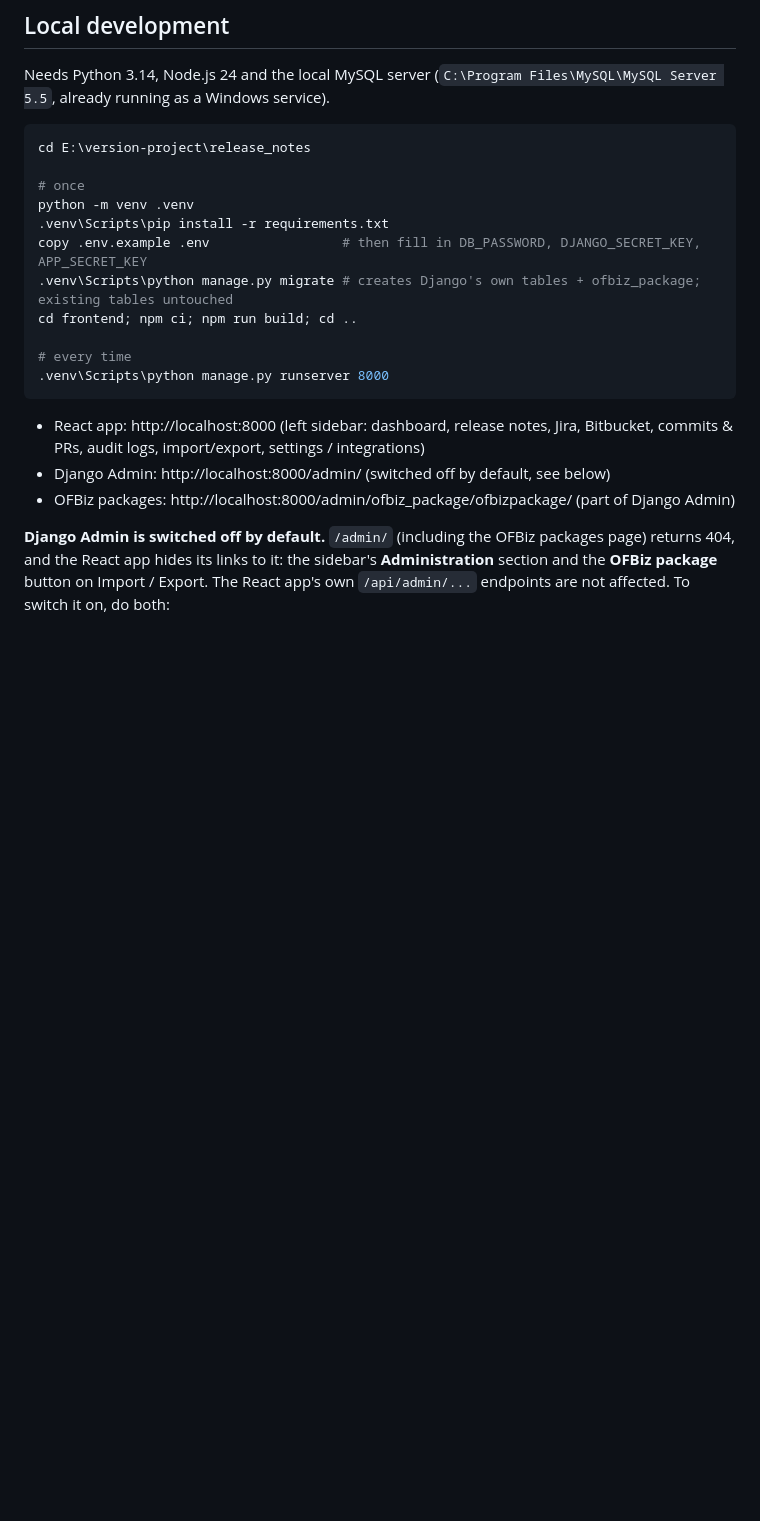
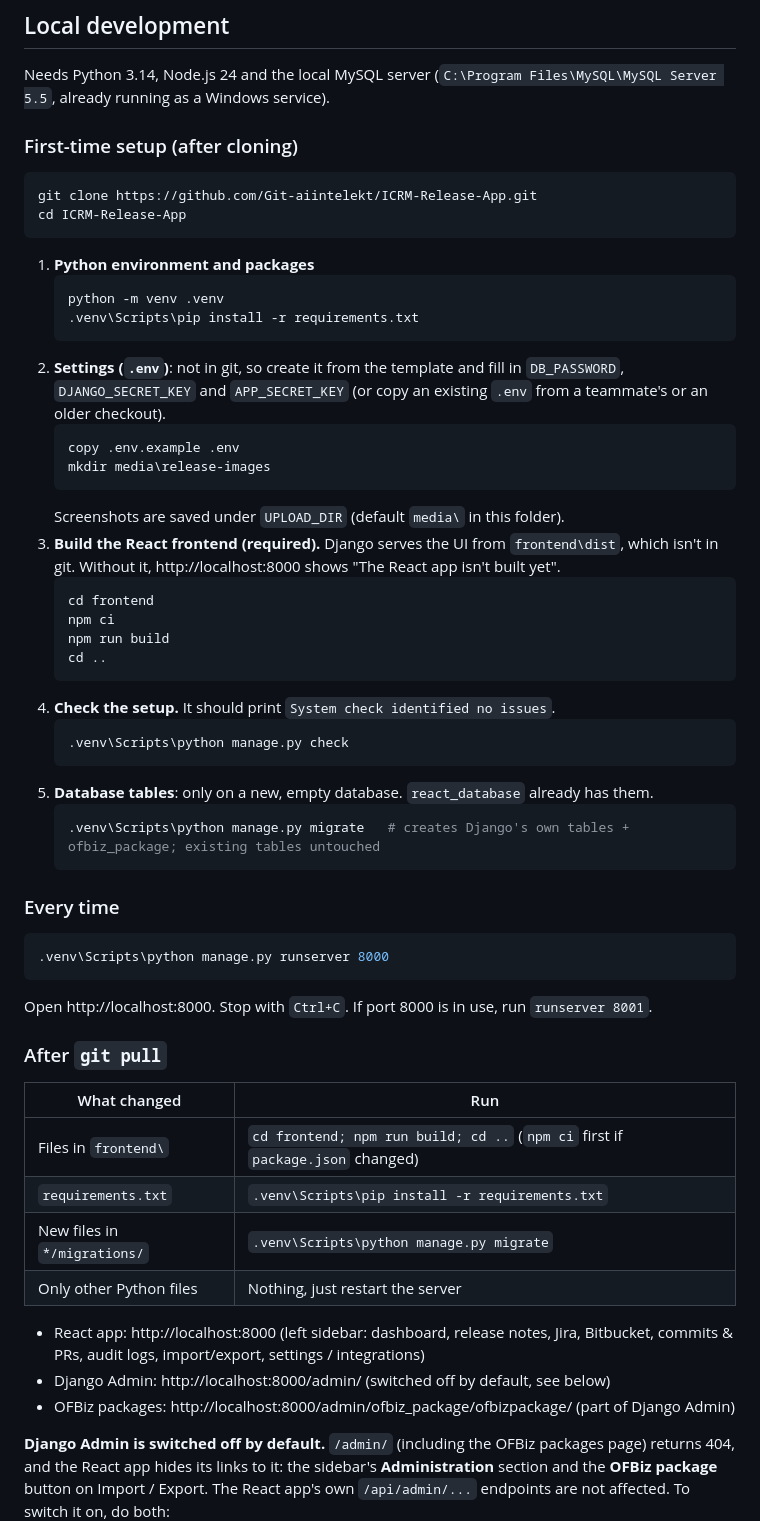
Before and after one commit to Git-aiintelekt/ICRM-Release-App, a Markdown page: README.md, the part around the change. Drawn GitHub-style; blank space fills up the shorter version.

Commit message:
README: step-by-step setup after cloning
Co-Authored-By: Claude Opus 5.5 <noreply@anthropic.com>

````diff
--- a/README.md
+++ b/README.md
@@ -28,19 +28,58 @@ It replaced `python-backend` (FastAPI, now retired). It uses the **same database
 
 Needs Python 3.14, Node.js 24 and the local MySQL server (`C:\Program Files\MySQL\MySQL Server 5.5`, already running as a Windows service).
 
+### First-time setup (after cloning)
+
 ```powershell
-cd E:\version-project\release_notes
+git clone https://github.com/Git-aiintelekt/ICRM-Release-App.git
+cd ICRM-Release-App
+```
 
-# once
-python -m venv .venv
-.venv\Scripts\pip install -r requirements.txt
-copy .env.example .env                 # then fill in DB_PASSWORD, DJANGO_SECRET_KEY, APP_SECRET_KEY
-.venv\Scripts\python manage.py migrate # creates Django's own tables + ofbiz_package; existing tables untouched
-cd frontend; npm ci; npm run build; cd ..
+1. **Python environment and packages**
+   ```powershell
+   python -m venv .venv
+   .venv\Scripts\pip install -r requirements.txt
+   ```
+2. **Settings (`.env`)**: not in git, so create it from the template and fill in `DB_PASSWORD`,
+   `DJANGO_SECRET_KEY` and `APP_SECRET_KEY` (or copy an existing `.env` from a teammate's or an older checkout).
+   ```powershell
+   copy .env.example .env
+   mkdir media\release-images
+   ```
+   Screenshots are saved under `UPLOAD_DIR` (default `media\` in this folder).
+3. **Build the React frontend (required).** Django serves the UI from `frontend\dist`, which isn't in git.
+   Without it, http://localhost:8000 shows "The React app isn't built yet".
+   ```powershell
+   cd frontend
+   npm ci
+   npm run build
+   cd ..
+   ```
+4. **Check the setup.** It should print `System check identified no issues`.
+   ```powershell
+   .venv\Scripts\python manage.py check
+   ```
+5. **Database tables**: only on a new, empty database. `react_database` already has them.
+   ```powershell
+   .venv\Scripts\python manage.py migrate   # creates Django's own tables + ofbiz_package; existing tables untouched
+   ```
 
-# every time
+### Every time
+
+```powershell
 .venv\Scripts\python manage.py runserver 8000
 ```
+
+Open http://localhost:8000. Stop with `Ctrl+C`. If port 8000 is in use, run `runserver 8001`.
+
+### After `git pull`
+
+| What changed | Run |
+|---|---|
+| Files in `frontend\` | `cd frontend; npm run build; cd ..` (`npm ci` first if `package.json` changed) |
+| `requirements.txt` | `.venv\Scripts\pip install -r requirements.txt` |
+| New files in `*/migrations/` | `.venv\Scripts\python manage.py migrate` |
+| Only other Python files | Nothing, just restart the server |
 
 - React app: http://localhost:8000 (left sidebar: dashboard, release notes, Jira, Bitbucket, commits & PRs, audit logs,
   import/export, settings / integrations)
````
